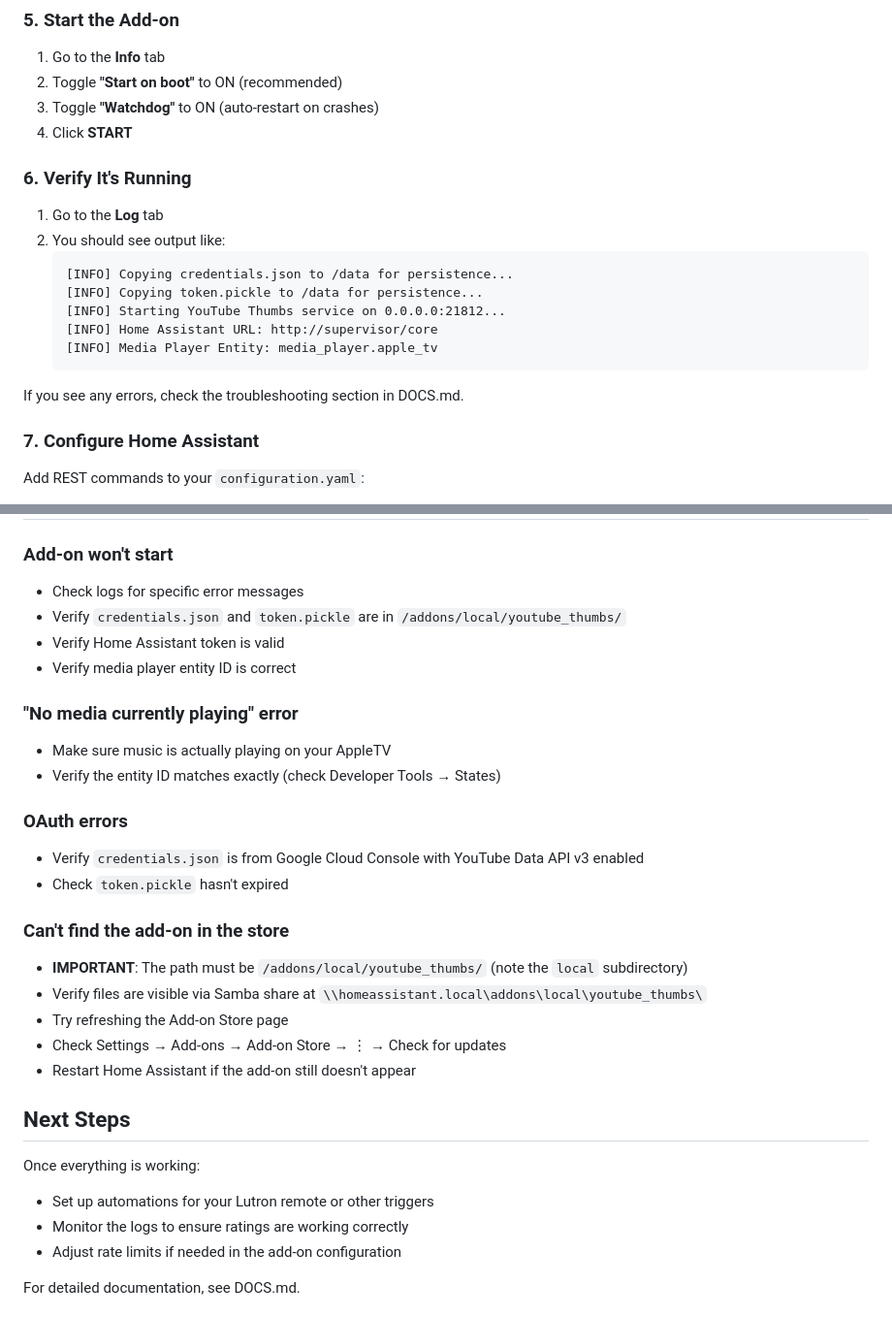
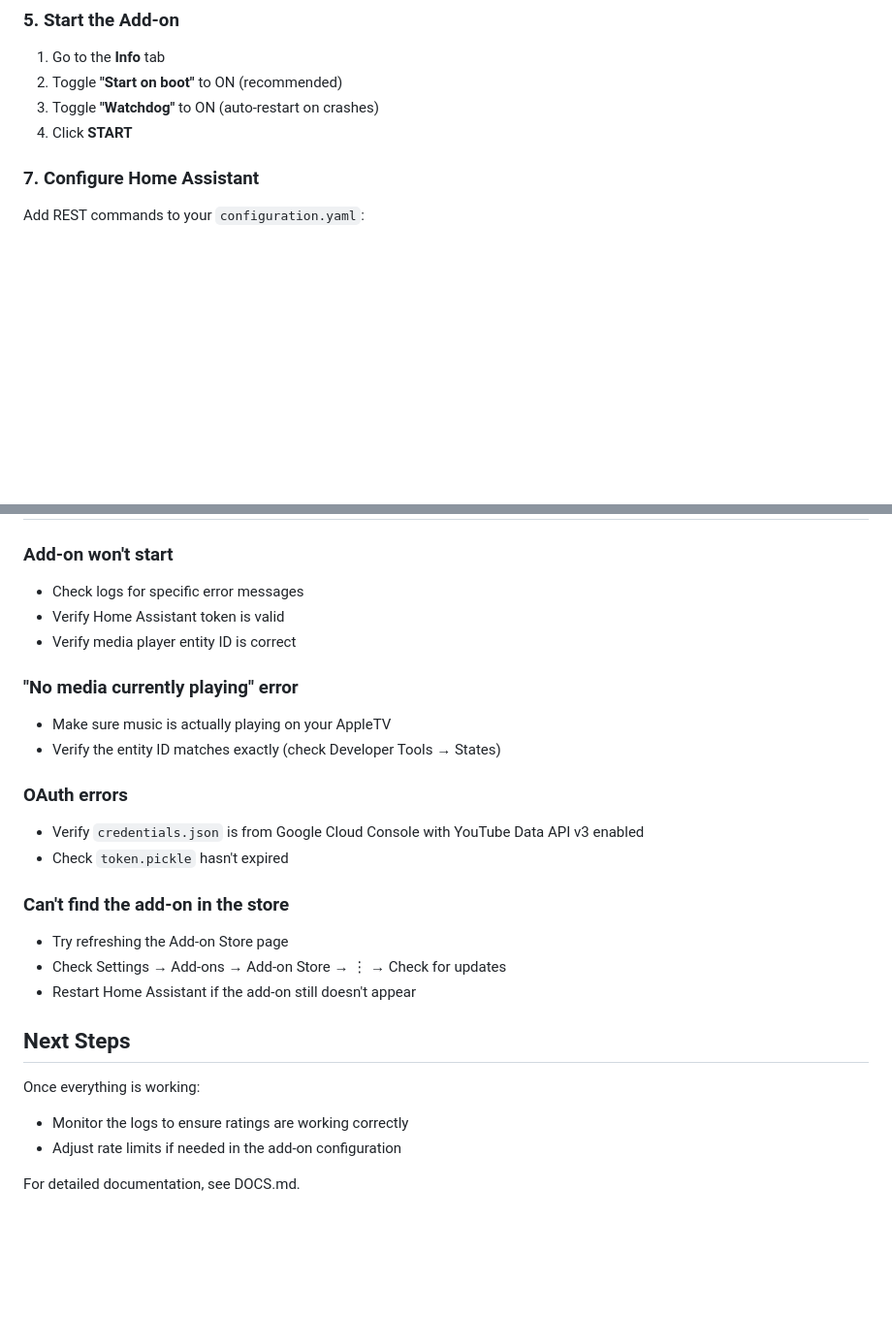
Before and after one commit to mdupreejr/youtube-thumbs, a Markdown page: INSTALL.md, 2 parts joined by grey strips. Shown at 97% size. Drawn GitHub-style; blank space fills up the shorter version.

````diff
--- a/INSTALL.md
+++ b/INSTALL.md
@@ -94,20 +53,6 @@ log_max_size_mb: 10
 2. Toggle **"Start on boot"** to ON (recommended)
 3. Toggle **"Watchdog"** to ON (auto-restart on crashes)
 4. Click **START**
-
-### 6. Verify It's Running
-
-1. Go to the **Log** tab
-2. You should see output like:
-   ```
-   [INFO] Copying credentials.json to /data for persistence...
-   [INFO] Copying token.pickle to /data for persistence...
-   [INFO] Starting YouTube Thumbs service on 0.0.0.0:21812...
-   [INFO] Home Assistant URL: http://supervisor/core
-   [INFO] Media Player Entity: media_player.apple_tv
-   ```
-
-If you see any errors, check the troubleshooting section in DOCS.md.
 
 ### 7. Configure Home Assistant
 
@@ -172,7 +117,6 @@ automation:
 
 ### Add-on won't start
 - Check logs for specific error messages
-- Verify `credentials.json` and `token.pickle` are in `/addons/local/youtube_thumbs/`
 - Verify Home Assistant token is valid
 - Verify media player entity ID is correct
 
@@ -185,8 +129,6 @@ automation:
 - Check `token.pickle` hasn't expired
 
 ### Can't find the add-on in the store
-- **IMPORTANT**: The path must be `/addons/local/youtube_thumbs/` (note the `local` subdirectory)
-- Verify files are visible via Samba share at `\\homeassistant.local\addons\local\youtube_thumbs\`
 - Try refreshing the Add-on Store page
 - Check Settings → Add-ons → Add-on Store → ⋮ → Check for updates
 - Restart Home Assistant if the add-on still doesn't appear
@@ -194,7 +136,6 @@ automation:
 ## Next Steps
 
 Once everything is working:
-- Set up automations for your Lutron remote or other triggers
 - Monitor the logs to ensure ratings are working correctly
 - Adjust rate limits if needed in the add-on configuration
 
````
Also changed, not shown: other parts of INSTALL.md (+0 -41 lines).
